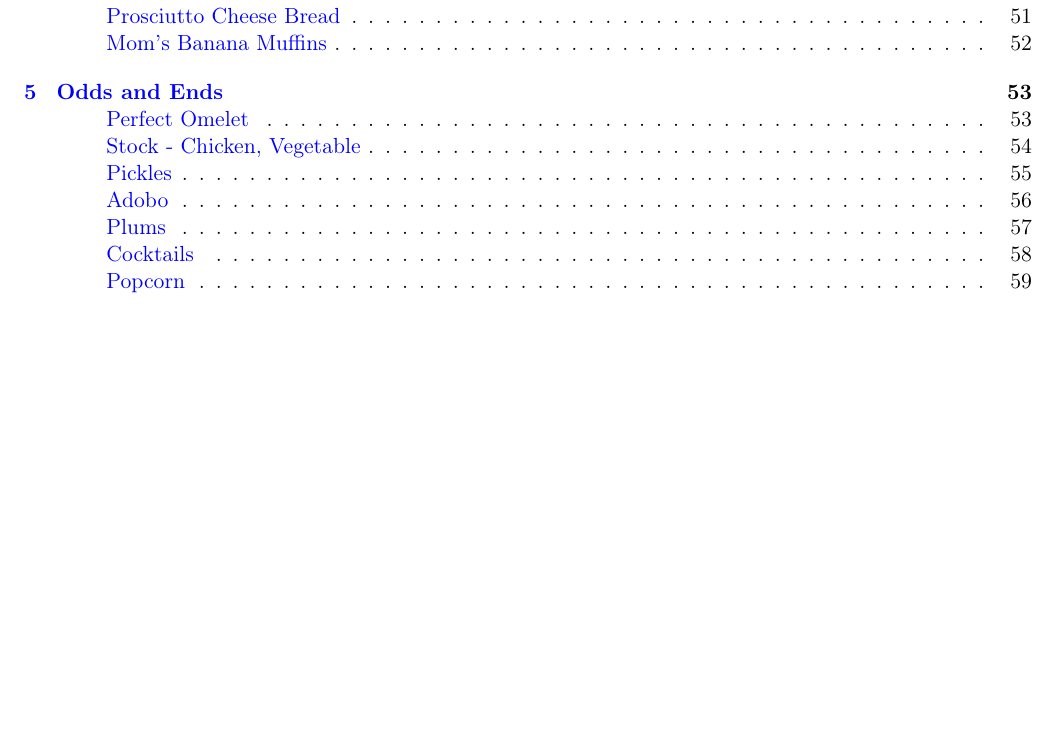
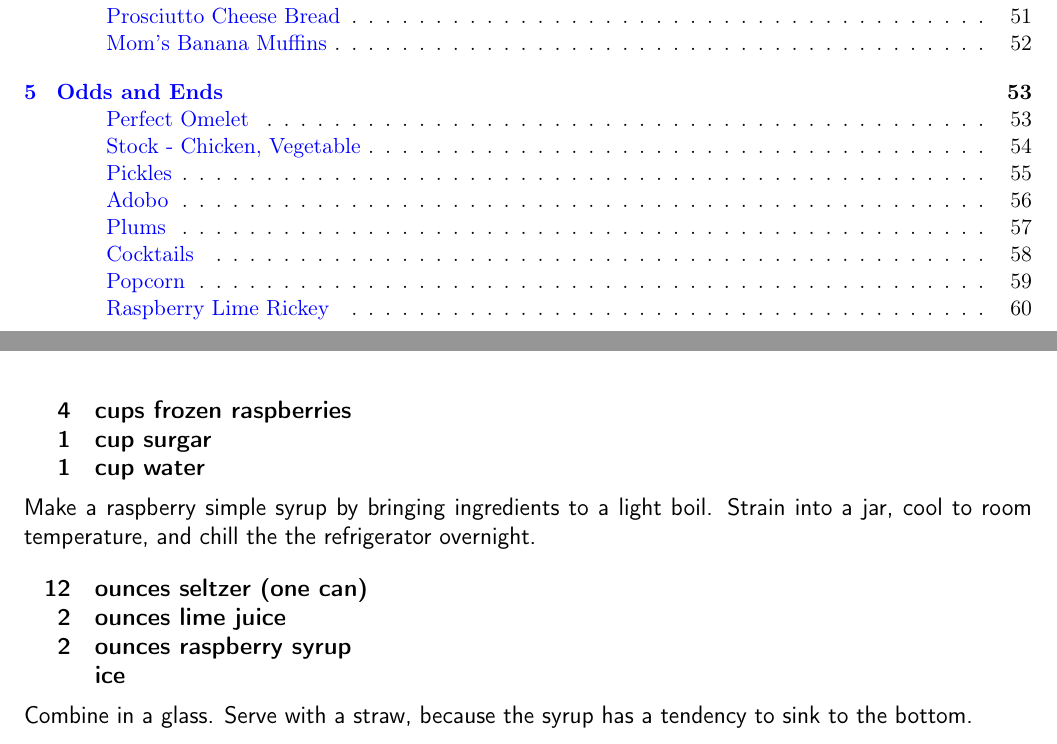
Before and after one commit to chase-seibert/cookbook, a LaTeX thesis (Cookbook.tex, which reads raspberry_lime_rickey.tex): part of page 2 of 59 before the commit and two parts of pages 2 and 60 of 60 after it, the two joined at a grey line, cut so that both start at the same text, the shorter picture padded with empty space. Compiled offline with pdfLaTeX.

Commit message:
Raspberry lime rickey

```diff
--- /dev/null
+++ b/raspberry_lime_rickey.tex
@@ -0,0 +1,24 @@
+\section{Raspberry Lime Rickey}
+\begin{recipe}
+
+\ingredients{
+    4 & cups frozen raspberries \\
+    1 & cup surgar \\
+    1 & cup water \\
+}
+
+Make a raspberry simple syrup by bringing ingredients to a light boil.
+Strain into a jar, cool to room temperature, and chill the the refrigerator
+overnight.
+
+\ingredients{
+    12 & ounces seltzer (one can) \\
+     2 & ounces lime juice \\
+     2 & ounces raspberry syrup \\
+       & ice \\
+}
+
+Combine in a glass. Serve with a straw, because the syrup has a tendency to sink
+to the bottom.
+
+\end{recipe}
```
Also changed, not shown: Cookbook.tex (+1 -0 lines).
